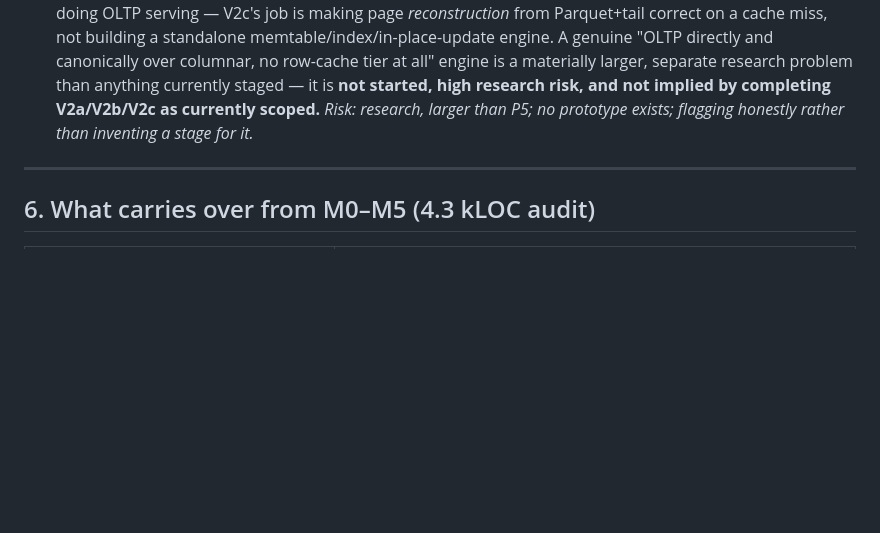
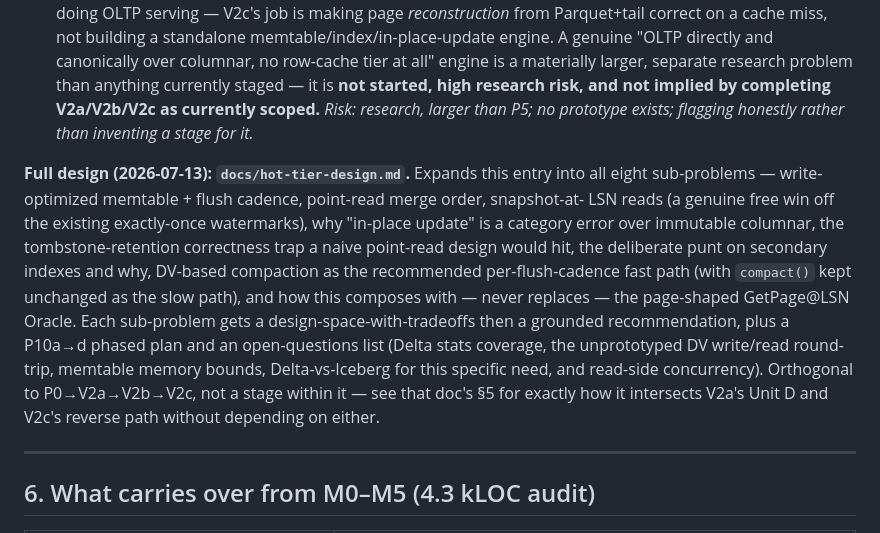
Before and after one commit to zemin-piao/open-ltap, a Markdown page: docs/v2-scope.md, the part around the change. GitHub-like rendering; blank space fills up the shorter version.

```diff
--- a/docs/v2-scope.md
+++ b/docs/v2-scope.md
@@ -573,6 +573,20 @@ bar:
   implied by completing V2a/V2b/V2c as currently scoped.** *Risk: research, larger than P5;
   no prototype exists; flagging honestly rather than inventing a stage for it.*
 
+**Full design (2026-07-13): `docs/hot-tier-design.md`.** Expands this entry into all eight
+sub-problems — write-optimized memtable + flush cadence, point-read merge order, snapshot-at-
+LSN reads (a genuine free win off the existing exactly-once watermarks), why "in-place update"
+is a category error over immutable columnar, the tombstone-retention correctness trap a naive
+point-read design would hit, the deliberate punt on secondary indexes and why, DV-based
+compaction as the recommended per-flush-cadence fast path (with `compact()` kept unchanged as
+the slow path), and how this composes with — never replaces — the page-shaped GetPage@LSN
+Oracle. Each sub-problem gets a design-space-with-tradeoffs then a grounded recommendation,
+plus a P10a→d phased plan and an open-questions list (Delta stats coverage, the unprototyped
+DV write/read round-trip, memtable memory bounds, Delta-vs-Iceberg for this specific need, and
+read-side concurrency). Orthogonal to P0→V2a→V2b→V2c, not a stage within it — see that doc's
+§5 for exactly how it intersects V2a's Unit D and V2c's reverse path without depending on
+either.
+
 ---
 
 ## 6. What carries over from M0–M5 (4.3 kLOC audit)
```
Also changed, not shown: docs/hot-tier-design.md (added, +385 -0 lines).
